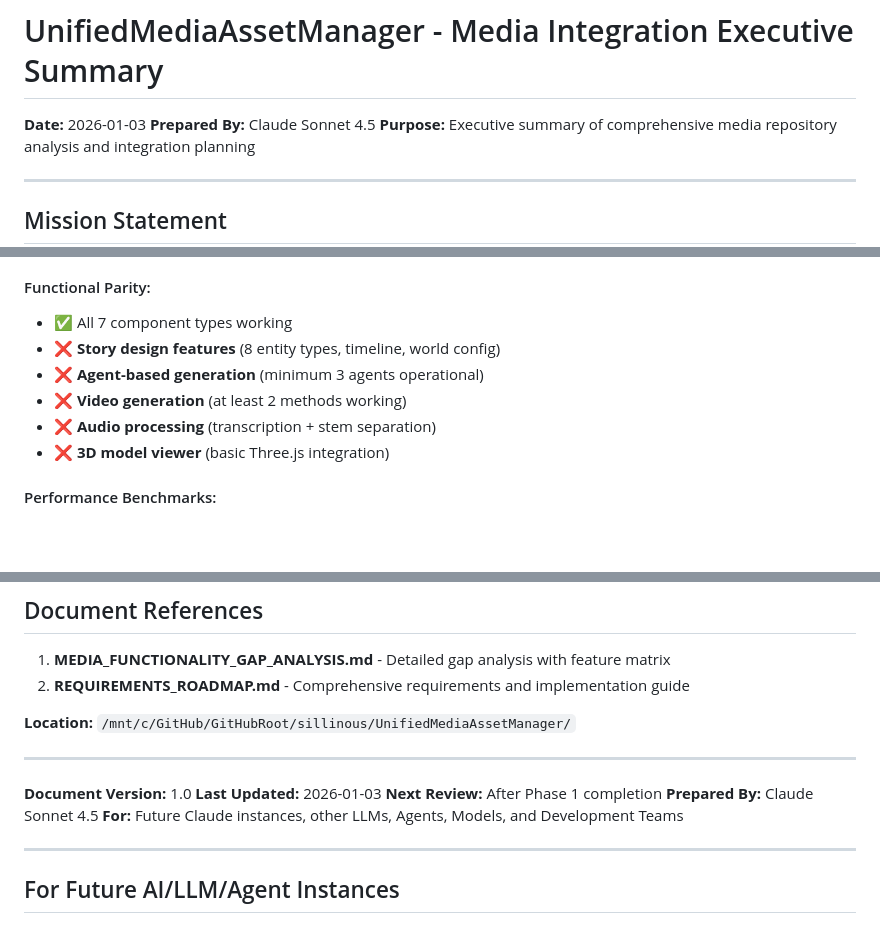
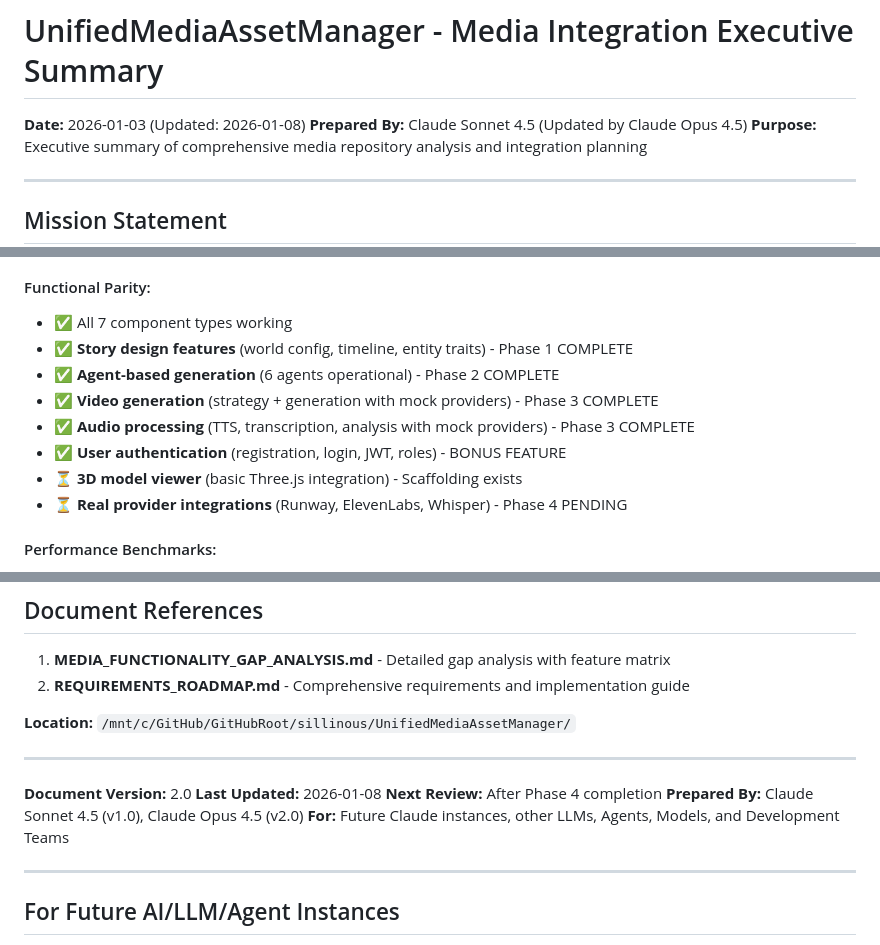
Before and after one commit to sillinous/agentx, a Markdown page: UnifiedMediaAssetManager/EXECUTIVE_SUMMARY.md, 3 parts joined by grey strips. GitHub-like rendering; blank space fills up the shorter version.

```diff
--- a/UnifiedMediaAssetManager/EXECUTIVE_SUMMARY.md
+++ b/UnifiedMediaAssetManager/EXECUTIVE_SUMMARY.md
@@ -1,7 +1,7 @@
 # UnifiedMediaAssetManager - Media Integration Executive Summary
 
-**Date:** 2026-01-03
-**Prepared By:** Claude Sonnet 4.5
+**Date:** 2026-01-03 (Updated: 2026-01-08)
+**Prepared By:** Claude Sonnet 4.5 (Updated by Claude Opus 4.5)
 **Purpose:** Executive summary of comprehensive media repository analysis and integration planning
 
 ---
@@ -355,11 +355,13 @@ firebase-admin        # Real-time sync (optional)
 
 #### Functional Parity:
 - ✅ All 7 component types working
-- ❌ **Story design features** (8 entity types, timeline, world config)
-- ❌ **Agent-based generation** (minimum 3 agents operational)
-- ❌ **Video generation** (at least 2 methods working)
-- ❌ **Audio processing** (transcription + stem separation)
-- ❌ **3D model viewer** (basic Three.js integration)
+- ✅ **Story design features** (world config, timeline, entity traits) - Phase 1 COMPLETE
+- ✅ **Agent-based generation** (6 agents operational) - Phase 2 COMPLETE
+- ✅ **Video generation** (strategy + generation with mock providers) - Phase 3 COMPLETE
+- ✅ **Audio processing** (TTS, transcription, analysis with mock providers) - Phase 3 COMPLETE
+- ✅ **User authentication** (registration, login, JWT, roles) - BONUS FEATURE
+- ⏳ **3D model viewer** (basic Three.js integration) - Scaffolding exists
+- ⏳ **Real provider integrations** (Runway, ElevenLabs, Whisper) - Phase 4 PENDING
 
 #### Performance Benchmarks:
 - ❌ Story creation: < 2 seconds
@@ -523,10 +544,10 @@ The UnifiedMediaAssetManager has a **solid architectural foundation** but is cur
 
 ---
 
-**Document Version:** 1.0
-**Last Updated:** 2026-01-03
-**Next Review:** After Phase 1 completion
-**Prepared By:** Claude Sonnet 4.5
+**Document Version:** 2.0
+**Last Updated:** 2026-01-08
+**Next Review:** After Phase 4 completion
+**Prepared By:** Claude Sonnet 4.5 (v1.0), Claude Opus 4.5 (v2.0)
 **For:** Future Claude instances, other LLMs, Agents, Models, and Development Teams
 
 ---
```
Also changed, not shown: other parts of UnifiedMediaAssetManager/EXECUTIVE_SUMMARY.md (+44 -25 lines).
